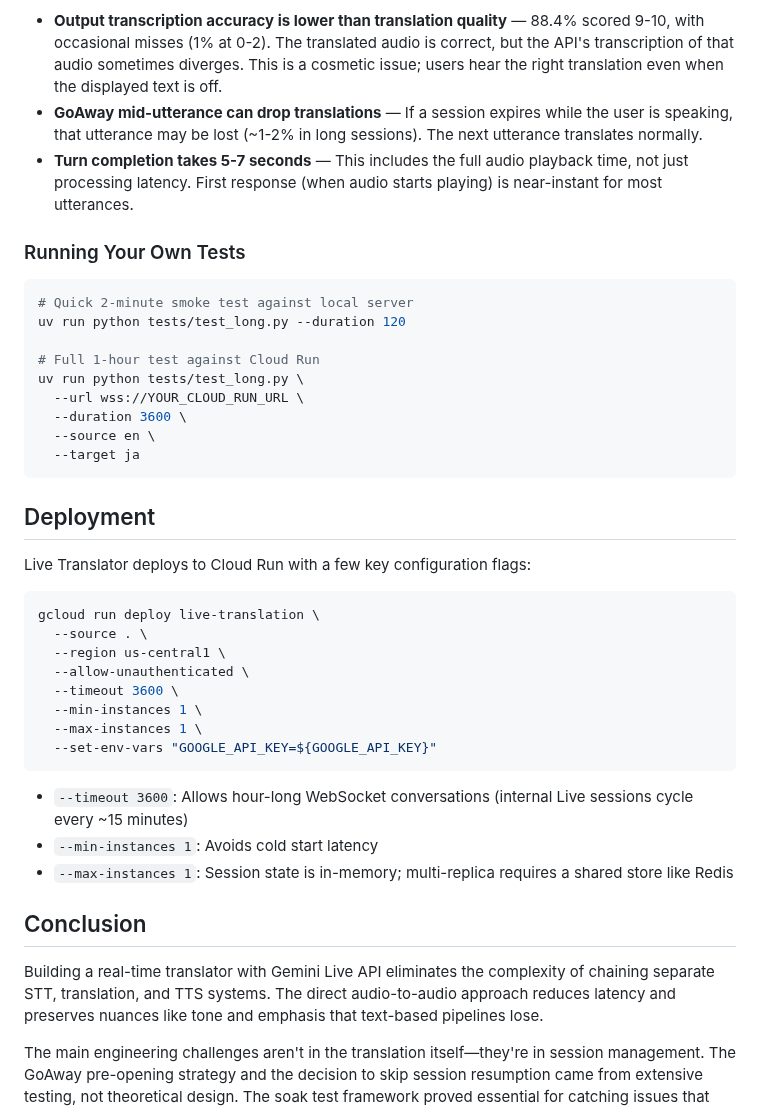
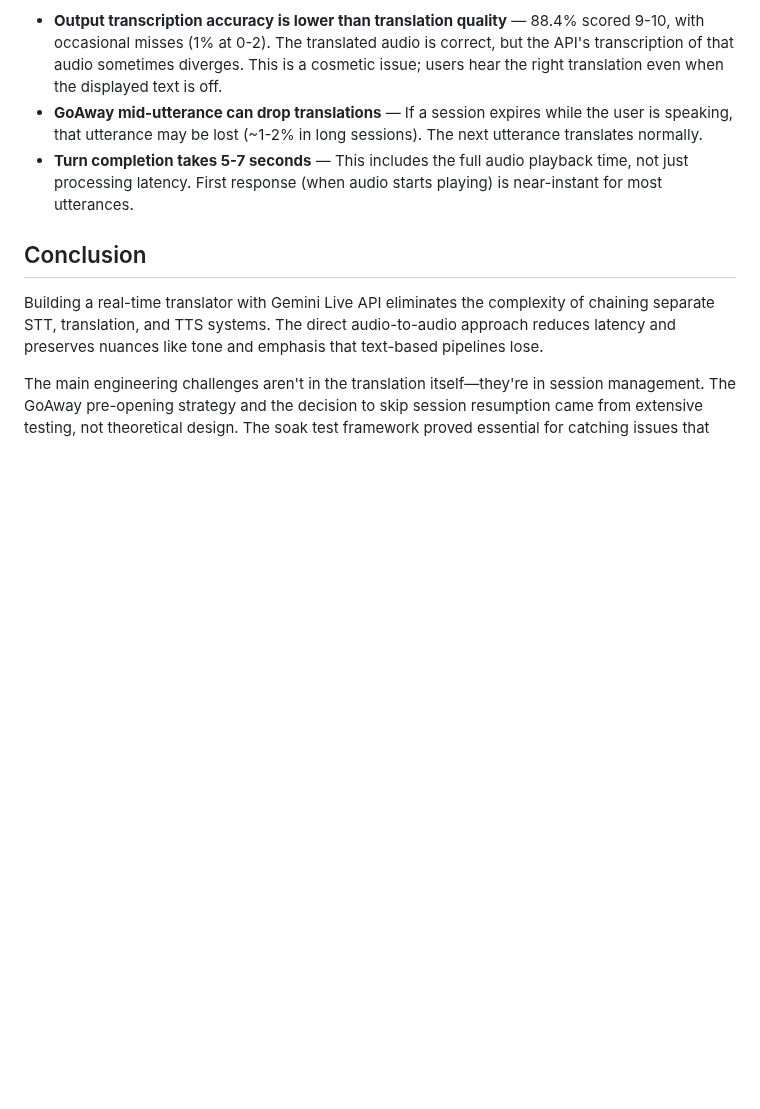
Before and after one commit to kazunori279/gcp-blogs, a Markdown page: 20260518_live_translator/post.md, the part around the change. GitHub-like rendering; blank space fills up the shorter version.

Commit message:
Remove Running Your Own Tests and Deployment sections
Co-Authored-By: Claude Opus 4.5 <noreply@anthropic.com>

````diff
--- a/20260518_live_translator/post.md
+++ b/20260518_live_translator/post.md
@@ -308,39 +308,6 @@ Known issues:
 - **GoAway mid-utterance can drop translations** — If a session expires while the user is speaking, that utterance may be lost (~1-2% in long sessions). The next utterance translates normally.
 - **Turn completion takes 5-7 seconds** — This includes the full audio playback time, not just processing latency. First response (when audio starts playing) is near-instant for most utterances.
 
-### Running Your Own Tests
-
-```bash
-# Quick 2-minute smoke test against local server
-uv run python tests/test_long.py --duration 120
-
-# Full 1-hour test against Cloud Run
-uv run python tests/test_long.py \
-  --url wss://YOUR_CLOUD_RUN_URL \
-  --duration 3600 \
-  --source en \
-  --target ja
-```
-
-## Deployment
-
-Live Translator deploys to Cloud Run with a few key configuration flags:
-
-```bash
-gcloud run deploy live-translation \
-  --source . \
-  --region us-central1 \
-  --allow-unauthenticated \
-  --timeout 3600 \
-  --min-instances 1 \
-  --max-instances 1 \
-  --set-env-vars "GOOGLE_API_KEY=${GOOGLE_API_KEY}"
-```
-
-- `--timeout 3600`: Allows hour-long WebSocket conversations (internal Live sessions cycle every ~15 minutes)
-- `--min-instances 1`: Avoids cold start latency
-- `--max-instances 1`: Session state is in-memory; multi-replica requires a shared store like Redis
-
 ## Conclusion
 
 Building a real-time translator with Gemini Live API eliminates the complexity of chaining separate STT, translation, and TTS systems. The direct audio-to-audio approach reduces latency and preserves nuances like tone and emphasis that text-based pipelines lose.
````
